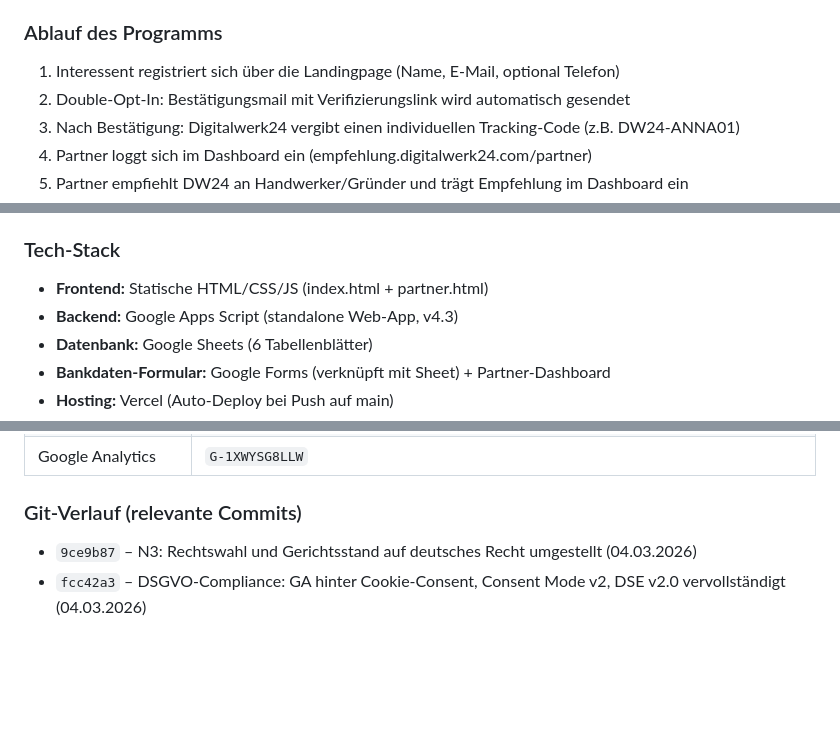
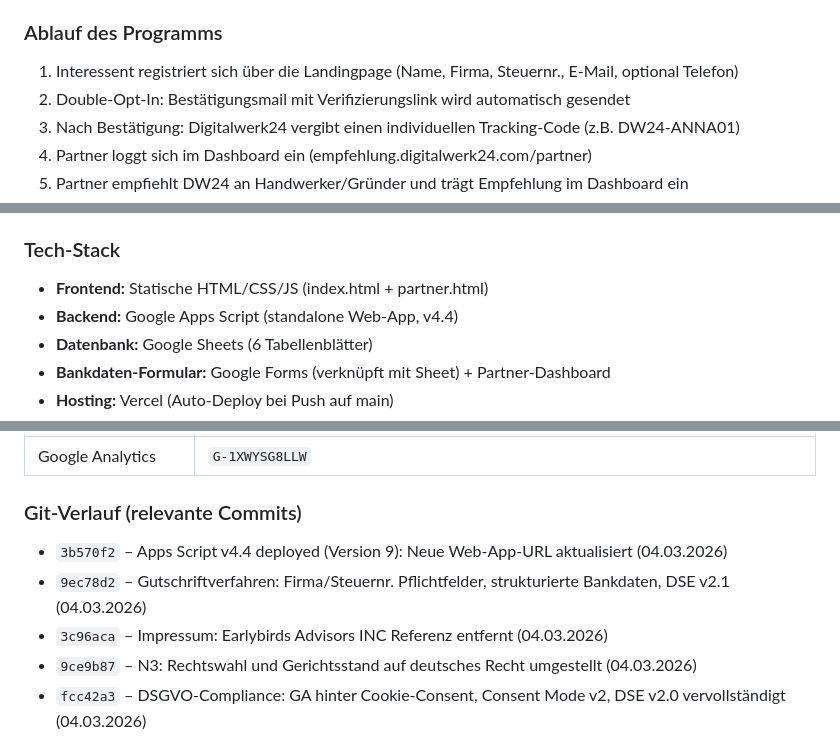
Before and after one commit to Digitalwerk24/dw24-empfehlung, a Markdown page: CLAUDE.md, 3 parts joined by grey strips. Rendered like a GitHub page; blank space fills up the shorter version.

```diff
--- a/CLAUDE.md
+++ b/CLAUDE.md
@@ -13,7 +13,7 @@ Digitalwerk24 ist eine digitale Marketing-Agentur, die Handwerksbetriebe und Exi
 Ein offenes Provisionsprogramm, bei dem **jede Person** (Studenten, Freelancer, Nebenjobler, etc.) **199€ einmalige Provision** erhält, wenn sie einen zahlenden Neukunden (Handwerker oder Existenzgründer) an Digitalwerk24 vermittelt.
 
 ### Ablauf des Programms
-1. Interessent registriert sich über die Landingpage (Name, E-Mail, optional Telefon)
+1. Interessent registriert sich über die Landingpage (Name, Firma, Steuernr., E-Mail, optional Telefon)
 2. Double-Opt-In: Bestätigungsmail mit Verifizierungslink wird automatisch gesendet
 3. Nach Bestätigung: Digitalwerk24 vergibt einen individuellen Tracking-Code (z.B. DW24-ANNA01)
 4. Partner loggt sich im Dashboard ein (empfehlung.digitalwerk24.com/partner)
@@ -32,7 +32,7 @@ Ein offenes Provisionsprogramm, bei dem **jede Person** (Studenten, Freelancer,
 
 ### Tech-Stack
 - **Frontend:** Statische HTML/CSS/JS (index.html + partner.html)
-- **Backend:** Google Apps Script (standalone Web-App, v4.3)
+- **Backend:** Google Apps Script (standalone Web-App, v4.4)
 - **Datenbank:** Google Sheets (6 Tabellenblätter)
 - **Bankdaten-Formular:** Google Forms (verknüpft mit Sheet) + Partner-Dashboard
 - **Hosting:** Vercel (Auto-Deploy bei Push auf main)
@@ -497,6 +508,9 @@ Felder:
 | Google Analytics | `G-1XWYSG8LLW` |
 
 ### Git-Verlauf (relevante Commits)
+- `3b570f2` – Apps Script v4.4 deployed (Version 9): Neue Web-App-URL aktualisiert (04.03.2026)
+- `9ec78d2` – Gutschriftverfahren: Firma/Steuernr. Pflichtfelder, strukturierte Bankdaten, DSE v2.1 (04.03.2026)
+- `3c96aca` – Impressum: Earlybirds Advisors INC Referenz entfernt (04.03.2026)
 - `9ce9b87` – N3: Rechtswahl und Gerichtsstand auf deutsches Recht umgestellt (04.03.2026)
 - `fcc42a3` – DSGVO-Compliance: GA hinter Cookie-Consent, Consent Mode v2, DSE v2.0 vervollständigt (04.03.2026)
 - `108891e` – Text im Empfehlungsformular angepasst (04.03.2026)
```
Also changed, not shown: other parts of CLAUDE.md (+32 -21 lines).
